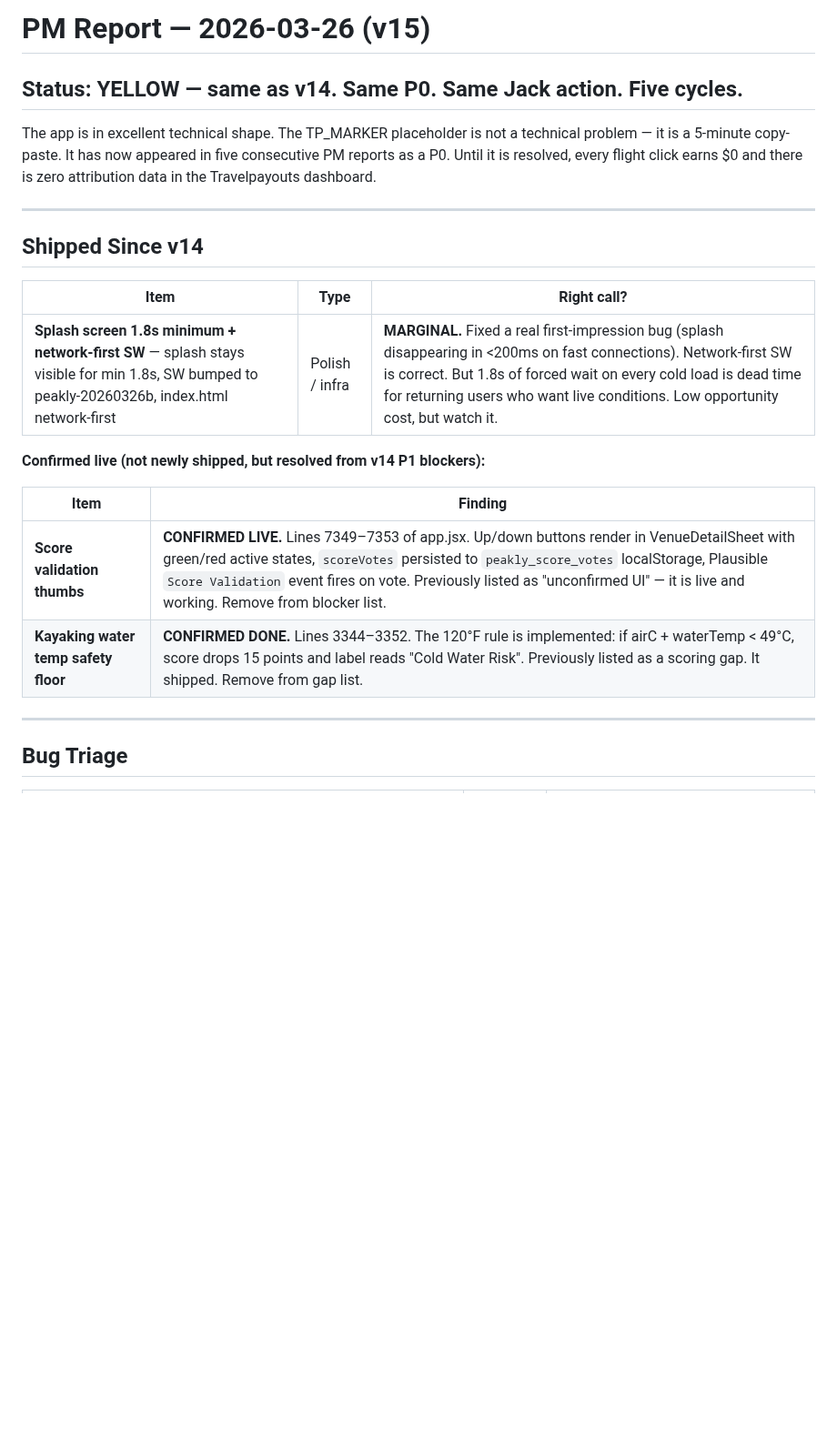
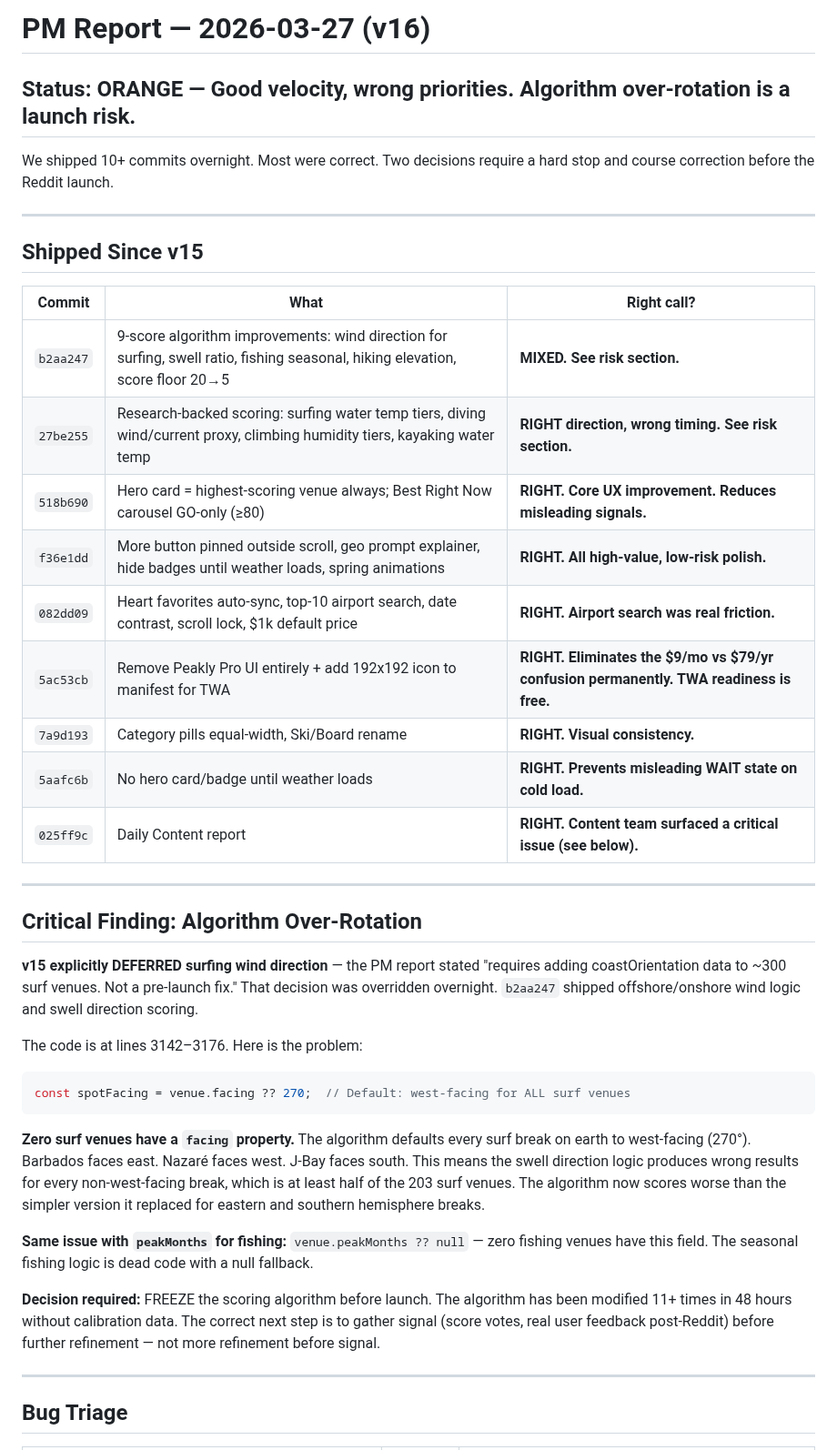
Before and after one commit to j1mmychu/peakly, a Markdown page: reports/pm-report.md, the part around one of its changes. Shown at 91% size. GitHub-like rendering; blank space fills up the shorter version.

Commit message:
Daily PM report 2026-03-27 v16 — algorithm freeze, venue.facing P1, photo diversity P1, onboarding still top dev priority, TP_MARKER cycle 6

````diff
--- a/reports/pm-report.md
+++ b/reports/pm-report.md
@@ -1,23 +1,42 @@
-# PM Report — 2026-03-26 (v15)
+# PM Report — 2026-03-27 (v16)
 
-## Status: YELLOW — same as v14. Same P0. Same Jack action. Five cycles.
+## Status: ORANGE — Good velocity, wrong priorities. Algorithm over-rotation is a launch risk.
 
-The app is in excellent technical shape. The TP_MARKER placeholder is not a technical problem — it is a 5-minute copy-paste. It has now appeared in five consecutive PM reports as a P0. Until it is resolved, every flight click earns $0 and there is zero attribution data in the Travelpayouts dashboard.
+We shipped 10+ commits overnight. Most were correct. Two decisions require a hard stop and course correction before the Reddit launch.
 
 ---
 
-## Shipped Since v14
+## Shipped Since v15
 
-| Item | Type | Right call? |
-|------|------|-------------|
-| **Splash screen 1.8s minimum + network-first SW** — splash stays visible for min 1.8s, SW bumped to peakly-20260326b, index.html network-first | Polish / infra | **MARGINAL.** Fixed a real first-impression bug (splash disappearing in <200ms on fast connections). Network-first SW is correct. But 1.8s of forced wait on every cold load is dead time for returning users who want live conditions. Low opportunity cost, but watch it. |
+| Commit | What | Right call? |
+|--------|------|-------------|
+| `b2aa247` | 9-score algorithm improvements: wind direction for surfing, swell ratio, fishing seasonal, hiking elevation, score floor 20→5 | **MIXED. See risk section.** |
+| `27be255` | Research-backed scoring: surfing water temp tiers, diving wind/current proxy, climbing humidity tiers, kayaking water temp | **RIGHT direction, wrong timing. See risk section.** |
+| `518b690` | Hero card = highest-scoring venue always; Best Right Now carousel GO-only (≥80) | **RIGHT. Core UX improvement. Reduces misleading signals.** |
+| `f36e1dd` | More button pinned outside scroll, geo prompt explainer, hide badges until weather loads, spring animations | **RIGHT. All high-value, low-risk polish.** |
+| `082dd09` | Heart favorites auto-sync, top-10 airport search, date contrast, scroll lock, $1k default price | **RIGHT. Airport search was real friction.** |
+| `5ac53cb` | Remove Peakly Pro UI entirely + add 192x192 icon to manifest for TWA | **RIGHT. Eliminates the $9/mo vs $79/yr confusion permanently. TWA readiness is free.** |
+| `7a9d193` | Category pills equal-width, Ski/Board rename | **RIGHT. Visual consistency.** |
+| `5aafc6b` | No hero card/badge until weather loads | **RIGHT. Prevents misleading WAIT state on cold load.** |
+| `025ff9c` | Daily Content report | **RIGHT. Content team surfaced a critical issue (see below).** |
 
-**Confirmed live (not newly shipped, but resolved from v14 P1 blockers):**
+---
 
-| Item | Finding |
-|------|---------|
-| **Score validation thumbs** | **CONFIRMED LIVE.** Lines 7349–7353 of app.jsx. Up/down buttons render in VenueDetailSheet with green/red active states, `scoreVotes` persisted to `peakly_score_votes` localStorage, Plausible `Score Validation` event fires on vote. Previously listed as "unconfirmed UI" — it is live and working. Remove from blocker list. |
-| **Kayaking water temp safety floor** | **CONFIRMED DONE.** Lines 3344–3352. The 120°F rule is implemented: if airC + waterTemp < 49°C, score drops 15 points and label reads "Cold Water Risk". Previously listed as a scoring gap. It shipped. Remove from gap list. |
+## Critical Finding: Algorithm Over-Rotation
+
+**v15 explicitly DEFERRED surfing wind direction** — the PM report stated "requires adding coastOrientation data to ~300 surf venues. Not a pre-launch fix." That decision was overridden overnight. `b2aa247` shipped offshore/onshore wind logic and swell direction scoring.
+
+The code is at lines 3142–3176. Here is the problem:
+
+```js
+const spotFacing = venue.facing ?? 270;  // Default: west-facing for ALL surf venues
+```
+
+**Zero surf venues have a `facing` property.** The algorithm defaults every surf break on earth to west-facing (270°). Barbados faces east. Nazaré faces west. J-Bay faces south. This means the swell direction logic produces wrong results for every non-west-facing break, which is at least half of the 203 surf venues. The algorithm now scores worse than the simpler version it replaced for eastern and southern hemisphere breaks.
+
+**Same issue with `peakMonths` for fishing:** `venue.peakMonths ?? null` — zero fishing venues have this field. The seasonal fishing logic is dead code with a null fallback.
+
+**Decision required:** FREEZE the scoring algorithm before launch. The algorithm has been modified 11+ times in 48 hours without calibration data. The correct next step is to gather signal (score votes, real user feedback post-Reddit) before further refinement — not more refinement before signal.
 
 ---
 
````
Also changed, not shown: other parts of reports/pm-report.md (+46 -36 lines).
